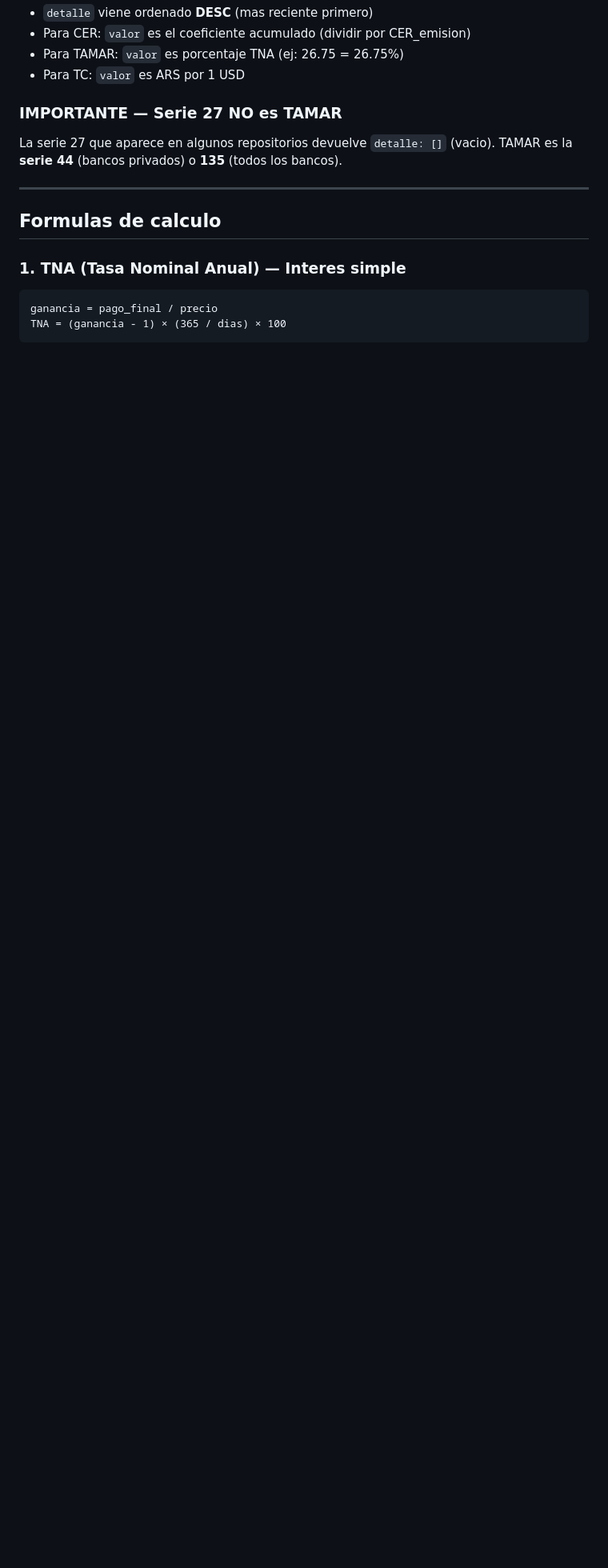
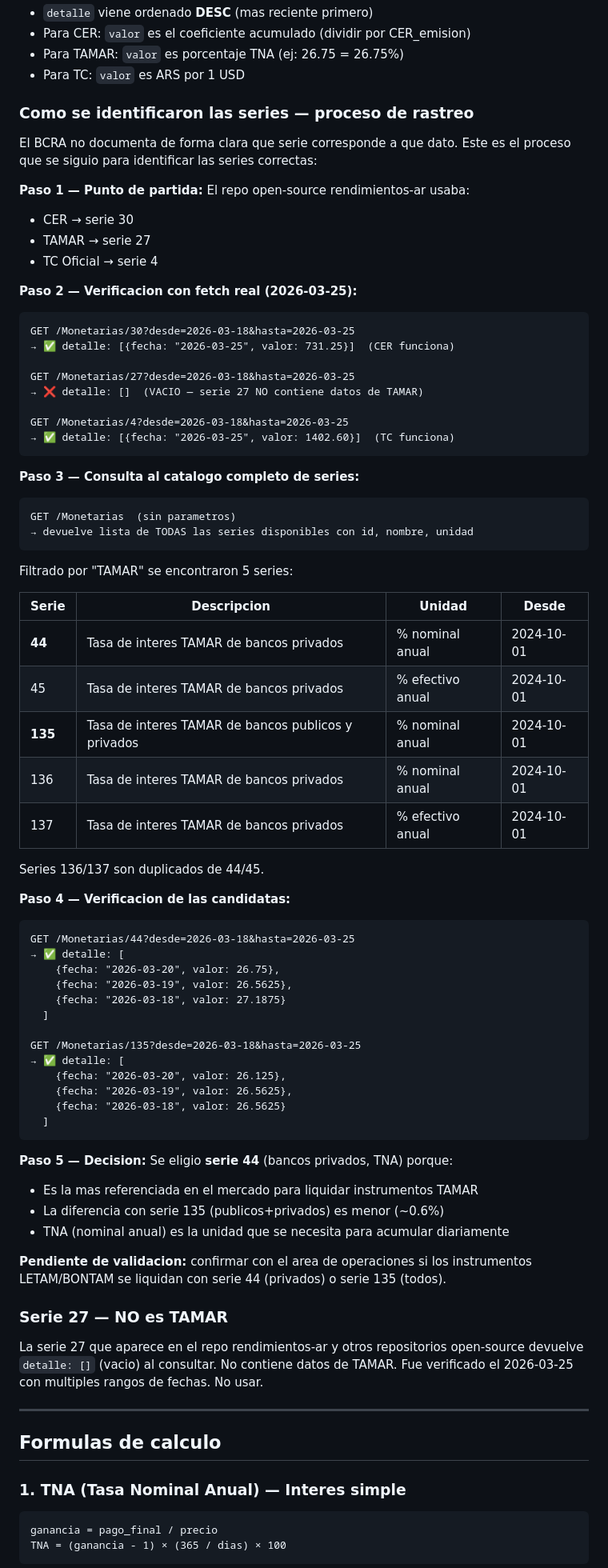
Before and after one commit to gonzalezmarcosdamian/renta_fija_pm, a Markdown page: FUNCIONAL.md, the part around the change. Shown at 80% size. GitHub-like rendering; blank space fills up the shorter version.

Commit message:
Document BCRA series identification process
FUNCIONAL.md: added step-by-step trace of how series 30 (CER),
44 (TAMAR), and 4 (TC) were identified and verified. Documents
why serie 27 is empty and should not be used. Includes raw API
responses and decision rationale.

CHANGELOG.md: added inventory summary and series tracing entry.

Co-Authored-By: Claude Opus 4.6 (1M context) <noreply@anthropic.com>

````diff
--- a/FUNCIONAL.md
+++ b/FUNCIONAL.md
@@ -223,10 +223,78 @@ Base URL: `https://api.bcra.gob.ar/estadisticas/v4.0/Monetarias/{serie}`
 - Para TAMAR: `valor` es porcentaje TNA (ej: 26.75 = 26.75%)
 - Para TC: `valor` es ARS por 1 USD
 
-### IMPORTANTE — Serie 27 NO es TAMAR
+### Como se identificaron las series — proceso de rastreo
 
-La serie 27 que aparece en algunos repositorios devuelve `detalle: []` (vacio).
-TAMAR es la **serie 44** (bancos privados) o **135** (todos los bancos).
+El BCRA no documenta de forma clara que serie corresponde a que dato.
+Este es el proceso que se siguio para identificar las series correctas:
+
+**Paso 1 — Punto de partida:**
+El repo open-source rendimientos-ar usaba:
+- CER → serie 30
+- TAMAR → serie 27
+- TC Oficial → serie 4
+
+**Paso 2 — Verificacion con fetch real (2026-03-25):**
+```
+GET /Monetarias/30?desde=2026-03-18&hasta=2026-03-25
+→ ✅ detalle: [{fecha: "2026-03-25", valor: 731.25}]  (CER funciona)
+
+GET /Monetarias/27?desde=2026-03-18&hasta=2026-03-25
+→ ❌ detalle: []  (VACIO — serie 27 NO contiene datos de TAMAR)
+
+GET /Monetarias/4?desde=2026-03-18&hasta=2026-03-25
+→ ✅ detalle: [{fecha: "2026-03-25", valor: 1402.60}]  (TC funciona)
+```
+
+**Paso 3 — Consulta al catalogo completo de series:**
+```
+GET /Monetarias  (sin parametros)
+→ devuelve lista de TODAS las series disponibles con id, nombre, unidad
+```
+
+Filtrado por "TAMAR" se encontraron 5 series:
+
+| Serie | Descripcion | Unidad | Desde |
+|---|---|---|---|
+| **44** | Tasa de interes TAMAR de bancos privados | % nominal anual | 2024-10-01 |
+| 45 | Tasa de interes TAMAR de bancos privados | % efectivo anual | 2024-10-01 |
+| **135** | Tasa de interes TAMAR de bancos publicos y privados | % nominal anual | 2024-10-01 |
+| 136 | Tasa de interes TAMAR de bancos privados | % nominal anual | 2024-10-01 |
+| 137 | Tasa de interes TAMAR de bancos privados | % efectivo anual | 2024-10-01 |
+
+Series 136/137 son duplicados de 44/45.
+
+**Paso 4 — Verificacion de las candidatas:**
+```
+GET /Monetarias/44?desde=2026-03-18&hasta=2026-03-25
+→ ✅ detalle: [
+    {fecha: "2026-03-20", valor: 26.75},
+    {fecha: "2026-03-19", valor: 26.5625},
+    {fecha: "2026-03-18", valor: 27.1875}
+  ]
+
+GET /Monetarias/135?desde=2026-03-18&hasta=2026-03-25
+→ ✅ detalle: [
+    {fecha: "2026-03-20", valor: 26.125},
+    {fecha: "2026-03-19", valor: 26.5625},
+    {fecha: "2026-03-18", valor: 26.5625}
+  ]
+```
+
+**Paso 5 — Decision:**
+Se eligio **serie 44** (bancos privados, TNA) porque:
+- Es la mas referenciada en el mercado para liquidar instrumentos TAMAR
+- La diferencia con serie 135 (publicos+privados) es menor (~0.6%)
+- TNA (nominal anual) es la unidad que se necesita para acumular diariamente
+
+**Pendiente de validacion:** confirmar con el area de operaciones si los instrumentos
+LETAM/BONTAM se liquidan con serie 44 (privados) o serie 135 (todos).
+
+### Serie 27 — NO es TAMAR
+
+La serie 27 que aparece en el repo rendimientos-ar y otros repositorios open-source
+devuelve `detalle: []` (vacio) al consultar. No contiene datos de TAMAR.
+Fue verificado el 2026-03-25 con multiples rangos de fechas. No usar.
 
 ---
 
````
Also changed, not shown: CHANGELOG.md (+42 -0 lines).
